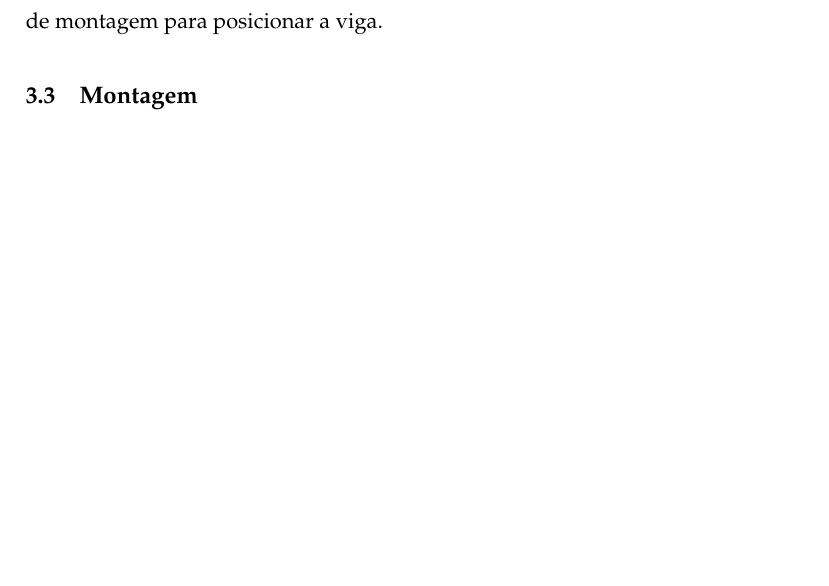
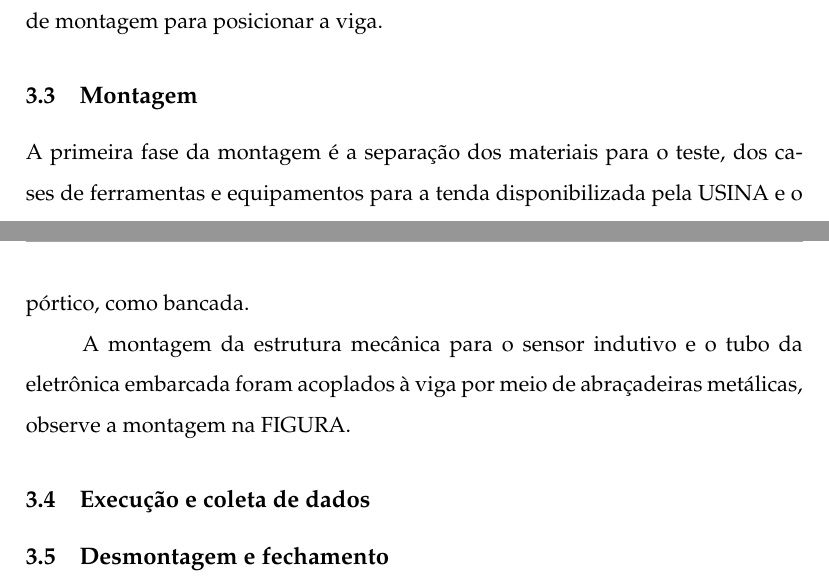
Before and after one commit to OpenLEAD/jirau, a LaTeX document (indutivo/master.tex, which reads indutivo/03_Method.tex): part of page 9 of 15 before the commit and two parts of pages 9 and 10 of 16 after it, the two joined at a grey line, cut so that both start at the same text, the shorter picture padded with empty space. Compiled offline with pdfLaTeX.

Commit message:
Method update

```diff
--- a/indutivo/03_Method.tex
+++ b/indutivo/03_Method.tex
@@ -93,5 +93,15 @@ O operador só é necessário durante a coleta de dados e na primeira fase de
 montagem para posicionar a viga.
 
 \subsection{Montagem}
+A primeira fase da montagem é a separação dos materiais para o teste, dos cases
+de ferramentas e equipamentos para a tenda disponibilizada pela USINA e o
+pórtico, como bancada.
+
+A montagem da estrutura mecânica para o sensor indutivo e o tubo da
+eletrônica embarcada foram acoplados à viga por meio de abraçadeiras metálicas,
+observe a montagem na FIGURA.
+
+\subsection{Execução e coleta de dados}
+\subsection{Desmontagem e fechamento}
 
 \label{metodos}
```
Also changed, not shown: indutivo/master.pdf (deleted).
